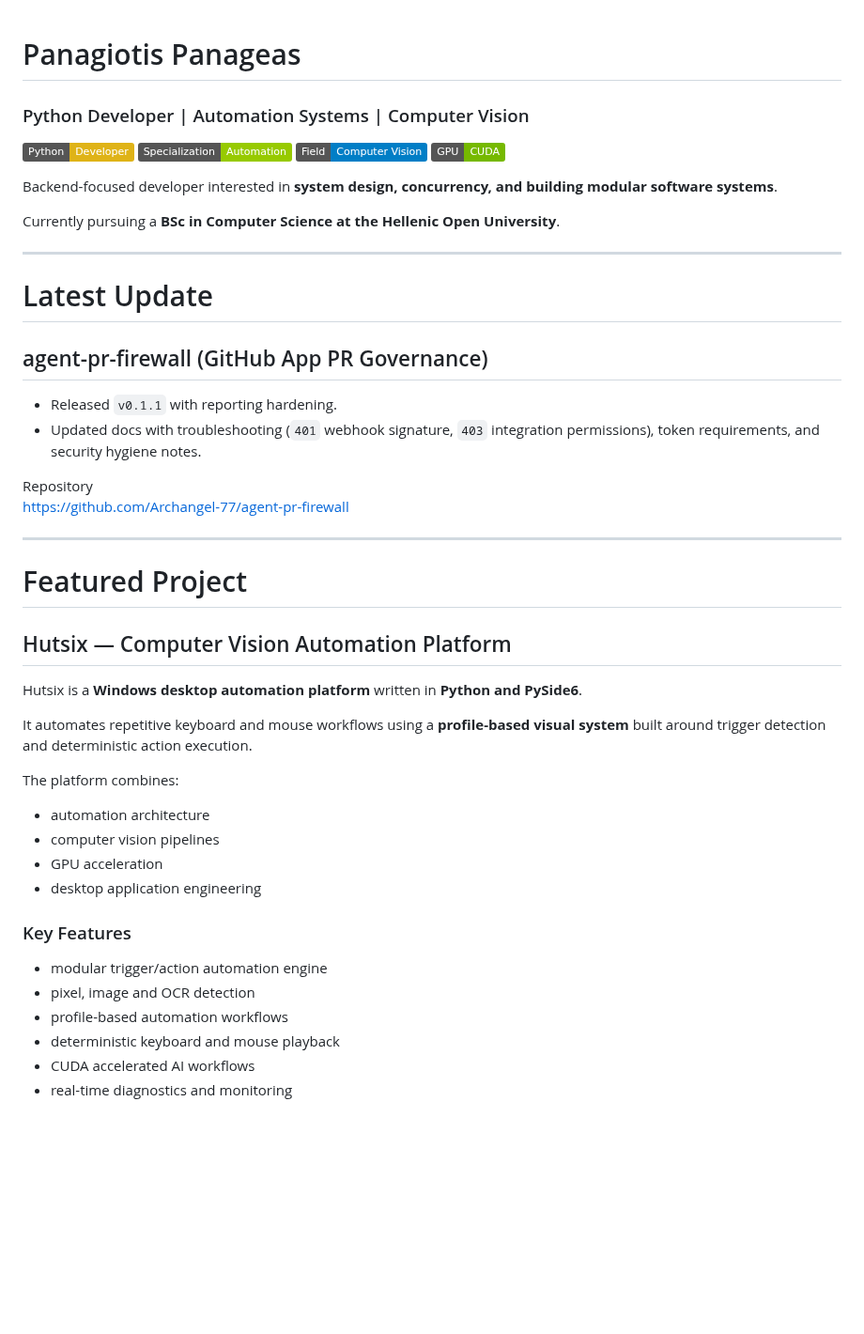
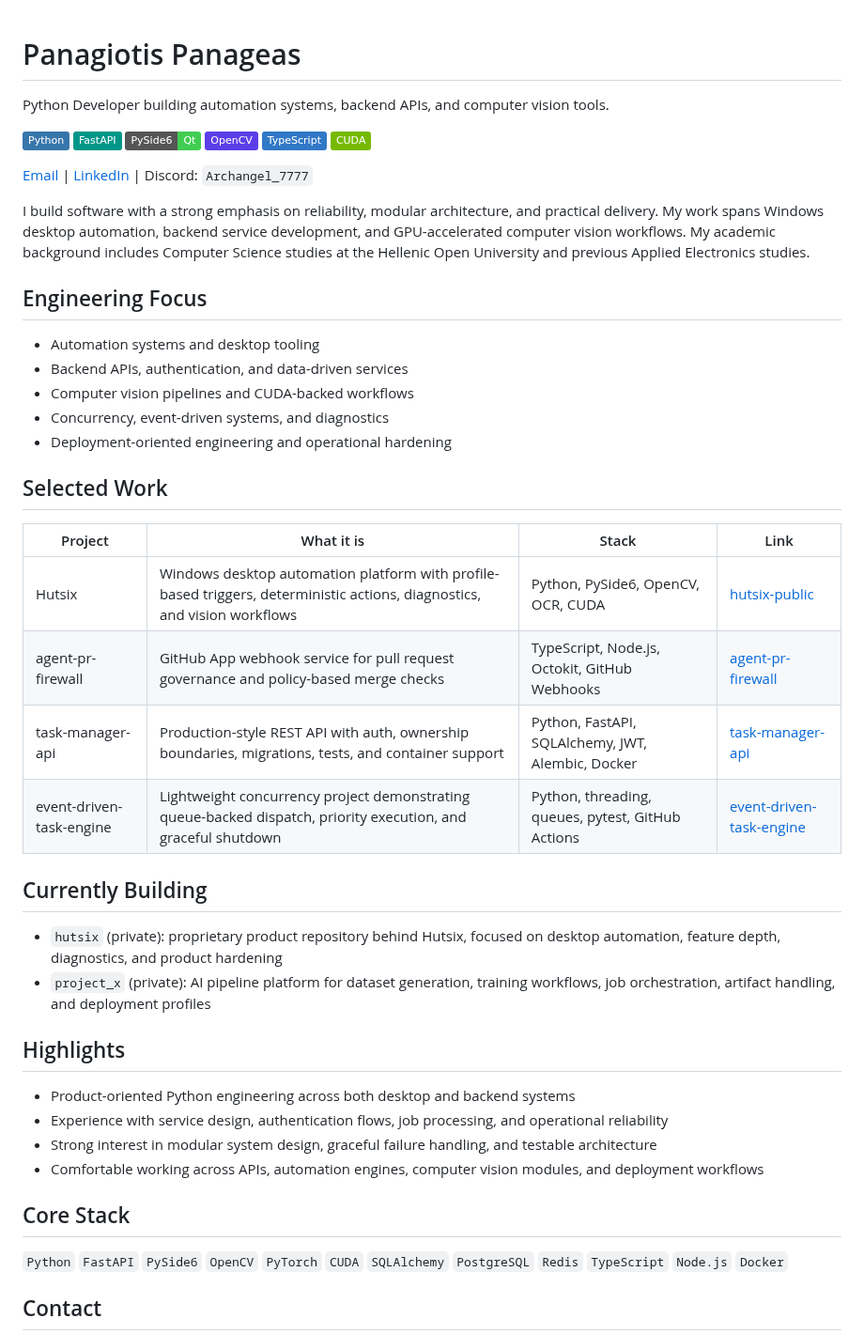
Before and after one commit to Archangel-77/Archangel-77, a Markdown page: README.md, the part around one of its changes. Shown at 94% size. Drawn GitHub-style; badges without logos; blank space fills up the shorter version.

Commit message:
docs: refresh profile README

```diff
--- a/README.md
+++ b/README.md
@@ -1,52 +1,50 @@
-
 # Panagiotis Panageas
 
-### Python Developer | Automation Systems | Computer Vision
+Python Developer building automation systems, backend APIs, and computer vision tools.
 
-![Python](https://img.shields.io/badge/Python-Developer-yellow?logo=python)
-![Automation](https://img.shields.io/badge/Specialization-Automation-green)
-![Computer Vision](https://img.shields.io/badge/Field-Computer%20Vision-blue)
-![CUDA](https://img.shields.io/badge/GPU-CUDA-76B900?logo=nvidia)
+![Python](https://img.shields.io/badge/Python-3776AB?logo=python&logoColor=white)
+![FastAPI](https://img.shields.io/badge/FastAPI-009688?logo=fastapi&logoColor=white)
+![PySide6](https://img.shields.io/badge/PySide6-Qt-41CD52?logo=qt&logoColor=white)
+![OpenCV](https://img.shields.io/badge/OpenCV-5C3EE8?logo=opencv&logoColor=white)
+![TypeScript](https://img.shields.io/badge/TypeScript-3178C6?logo=typescript&logoColor=white)
+![CUDA](https://img.shields.io/badge/CUDA-76B900?logo=nvidia&logoColor=white)
 
-Backend-focused developer interested in **system design, concurrency, and building modular software systems**.
+[Email](mailto:panpanageas@gmail.com) | [LinkedIn](https://www.linkedin.com/in/panagiotis-panageas-017ba1213) | Discord: `Archangel_7777`
 
-Currently pursuing a **BSc in Computer Science at the Hellenic Open University**.
+I build software with a strong emphasis on reliability, modular architecture, and practical delivery. My work spans Windows desktop automation, backend service development, and GPU-accelerated computer vision workflows. My academic background includes Computer Science studies at the Hellenic Open University and previous Applied Electronics studies.
 
----
+## Engineering Focus
 
-# Latest Update
+- Automation systems and desktop tooling
+- Backend APIs, authentication, and data-driven services
+- Computer vision pipelines and CUDA-backed workflows
+- Concurrency, event-driven systems, and diagnostics
+- Deployment-oriented engineering and operational hardening
 
-## agent-pr-firewall (GitHub App PR Governance)
+## Selected Work
 
-- Released `v0.1.1` with reporting hardening.
-- Updated docs with troubleshooting (`401` webhook signature, `403` integration permissions), token requirements, and security hygiene notes.
+| Project | What it is | Stack | Link |
+| --- | --- | --- | --- |
+| Hutsix | Windows desktop automation platform with profile-based triggers, deterministic actions, diagnostics, and vision workflows | Python, PySide6, OpenCV, OCR, CUDA | [hutsix-public](https://github.com/Archangel-77/hutsix-public) |
+| agent-pr-firewall | GitHub App webhook service for pull request governance and policy-based merge checks | TypeScript, Node.js, Octokit, GitHub Webhooks | [agent-pr-firewall](https://github.com/Archangel-77/agent-pr-firewall) |
+| task-manager-api | Production-style REST API with auth, ownership boundaries, migrations, tests, and container support | Python, FastAPI, SQLAlchemy, JWT, Alembic, Docker | [task-manager-api](https://github.com/Archangel-77/task-manager-api) |
+| event-driven-task-engine | Lightweight concurrency project demonstrating queue-backed dispatch, priority execution, and graceful shutdown | Python, threading, queues, pytest, GitHub Actions | [event-driven-task-engine](https://github.com/Archangel-77/event-driven-task-engine) |
 
-Repository
-https://github.com/Archangel-77/agent-pr-firewall
+## Currently Building
 
----
+- `hutsix` (private): proprietary product repository behind Hutsix, focused on desktop automation, feature depth, diagnostics, and product hardening
+- `project_x` (private): AI pipeline platform for dataset generation, training workflows, job orchestration, artifact handling, and deployment profiles
 
-# Featured Project
+## Highlights
 
-## Hutsix — Computer Vision Automation Platform
+- Product-oriented Python engineering across both desktop and backend systems
+- Experience with service design, authentication flows, job processing, and operational reliability
+- Strong interest in modular system design, graceful failure handling, and testable architecture
+- Comfortable working across APIs, automation engines, computer vision modules, and deployment workflows
 
-Hutsix is a **Windows desktop automation platform** written in **Python and PySide6**.
+## Core Stack
 
-It automates repetitive keyboard and mouse workflows using a **profile-based visual system** built around trigger detection and deterministic action execution.
+`Python` `FastAPI` `PySide6` `OpenCV` `PyTorch` `CUDA` `SQLAlchemy` `PostgreSQL` `Redis` `TypeScript` `Node.js` `Docker`
 
-The platform combines:
+## Contact
 
-* automation architecture
-* computer vision pipelines
-* GPU acceleration
-* desktop application engineering
-
-### Key Features
-
-* modular trigger/action automation engine
-* pixel, image and OCR detection
-* profile-based automation workflows
-* deterministic keyboard and mouse playback
-* CUDA accelerated AI workflows
-* real-time diagnostics and monitoring
-
```
Also changed, not shown: other parts of README.md (+3 -186 lines).
